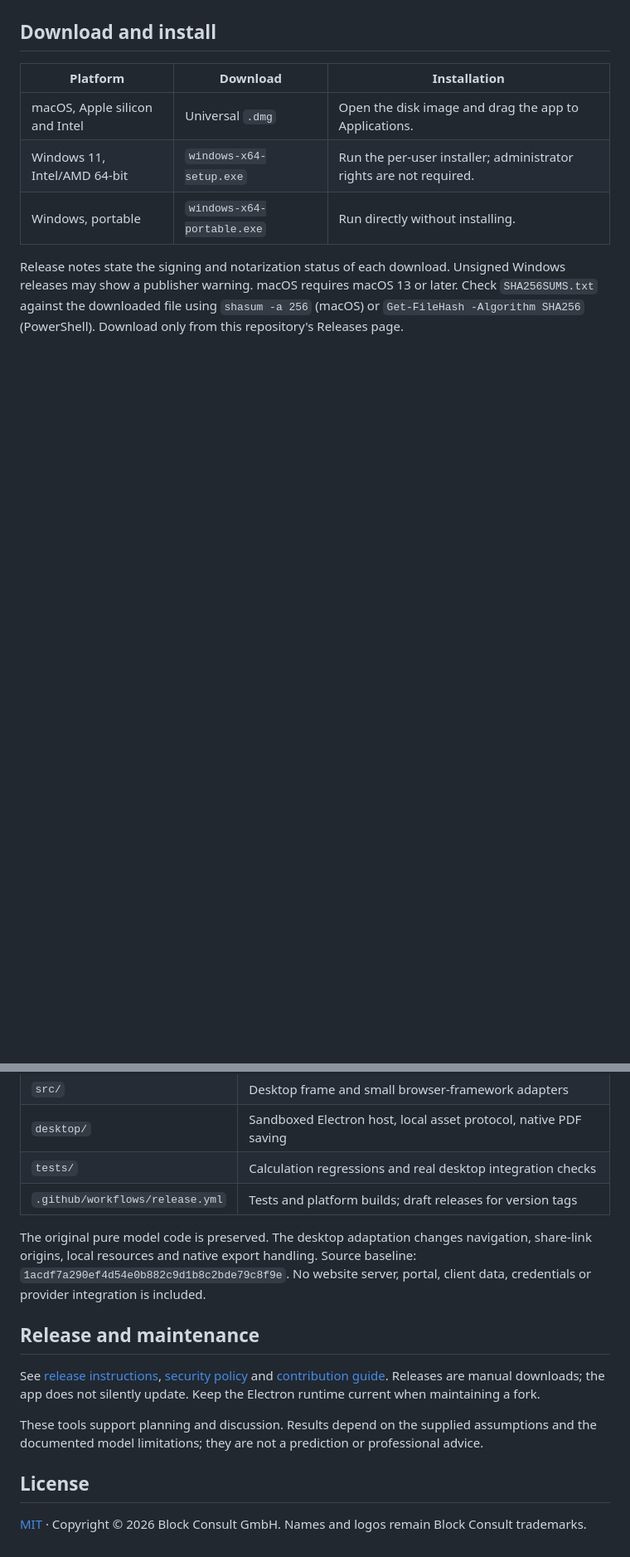
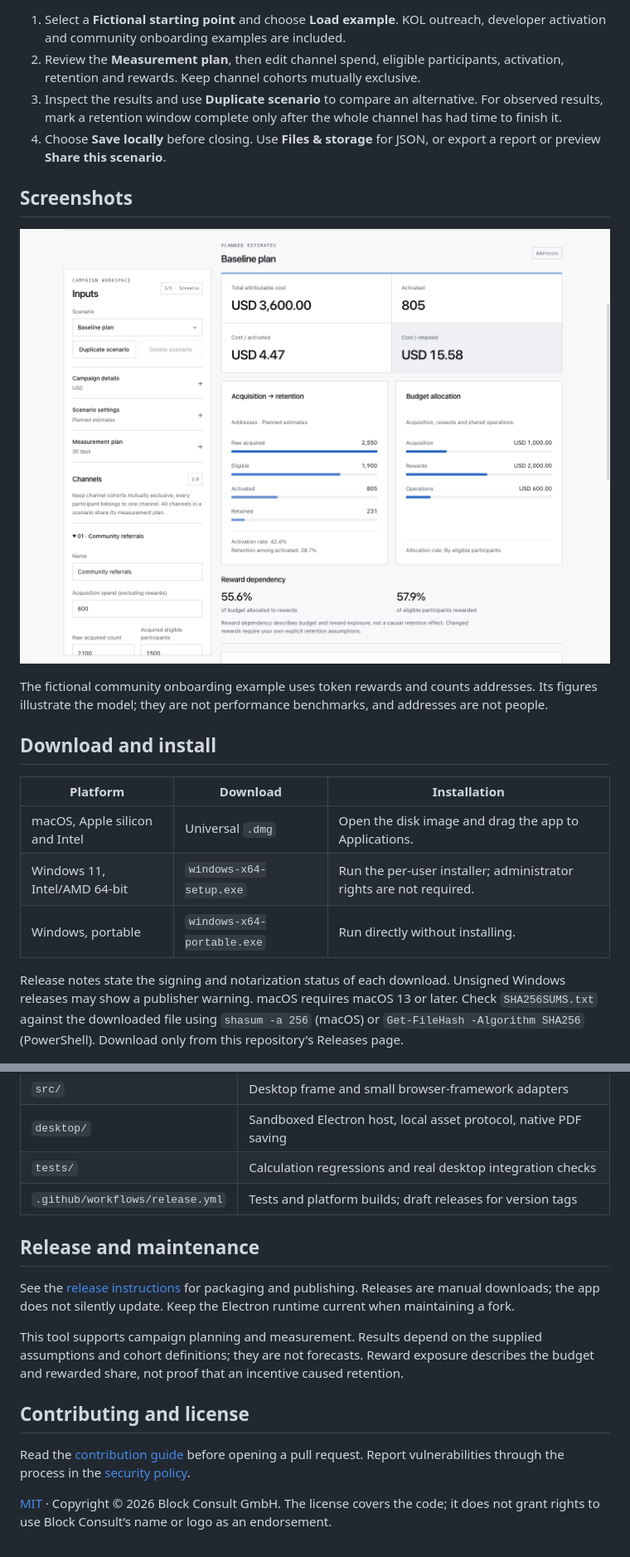
Before and after one commit to blockconsult-org/web3-growth-planner, a Markdown page: README.md, 2 parts joined by grey strips. Shown at 83% size. Drawn GitHub-style; pictures changed too: docs/screenshots/example.png (added); blank space fills up the shorter version.

Commit message:
docs(readme): describe campaign planning and add branded screenshots

```diff
--- a/README.md
+++ b/README.md
@@ -12,3 +33,13 @@ Model campaigns, acquisition costs, incentive budgets and retention. A focused,
+1. Select a **Fictional starting point** and choose **Load example**. KOL outreach, developer activation and community onboarding examples are included.
+2. Review the **Measurement plan**, then edit channel spend, eligible participants, activation, retention and rewards. Keep channel cohorts mutually exclusive.
+3. Inspect the results and use **Duplicate scenario** to compare an alternative. For observed results, mark a retention window complete only after the whole channel has had time to finish it.
+4. Choose **Save locally** before closing. Use **Files & storage** for JSON, or export a report or preview **Share this scenario**.
+
+## Screenshots
+
+![Community onboarding example in light mode, showing campaign costs, acquisition and retention counts, reward budget and cost per outcome](docs/screenshots/example.png)
+
+The fictional community onboarding example uses token rewards and counts addresses. Its figures illustrate the model; they are not performance benchmarks, and addresses are not people.
 
 ## Download and install
 
@@ -59,14 +92,14 @@ npm run dist -- --win --x64       # on Windows
 | `tests/` | Calculation regressions and real desktop integration checks |
 | `.github/workflows/release.yml` | Tests and platform builds; draft releases for version tags |
 
-The original pure model code is preserved. The desktop adaptation changes navigation, share-link origins, local resources and native export handling. Source baseline: `1acdf7a290ef4d54e0b882c9d1b8c2bde79c8f9e`. No website server, portal, client data, credentials or provider integration is included.
-
 ## Release and maintenance
 
-See [release instructions](docs/RELEASING.md), [security policy](SECURITY.md) and [contribution guide](CONTRIBUTING.md). Releases are manual downloads; the app does not silently update. Keep the Electron runtime current when maintaining a fork.
+See the [release instructions](docs/RELEASING.md) for packaging and publishing. Releases are manual downloads; the app does not silently update. Keep the Electron runtime current when maintaining a fork.
 
-These tools support planning and discussion. Results depend on the supplied assumptions and the documented model limitations; they are not a prediction or professional advice.
+This tool supports campaign planning and measurement. Results depend on the supplied assumptions and cohort definitions; they are not forecasts. Reward exposure describes the budget and rewarded share, not proof that an incentive caused retention.
 
-## License
+## Contributing and license
 
-[MIT](LICENSE) · Copyright © 2026 Block Consult GmbH. Names and logos remain Block Consult trademarks.
+Read the [contribution guide](CONTRIBUTING.md) before opening a pull request. Report vulnerabilities through the process in the [security policy](SECURITY.md).
+
+[MIT](LICENSE) · Copyright © 2026 Block Consult GmbH. The license covers the code; it does not grant rights to use Block Consult’s name or logo as an endorsement.
```
Also changed, not shown: other parts of README.md (+30 -7 lines).
